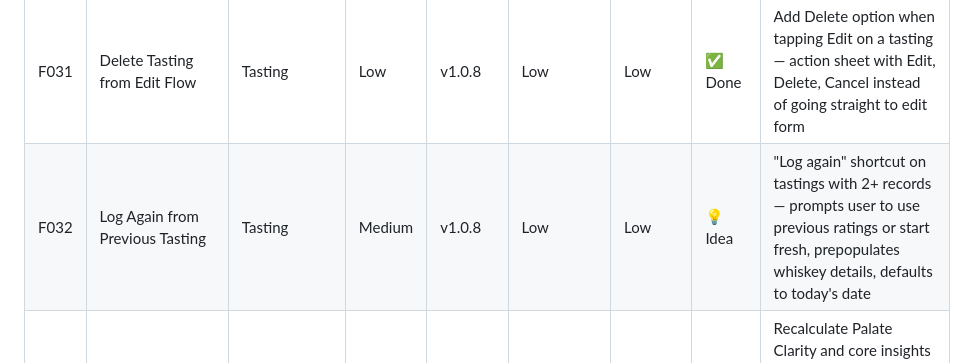
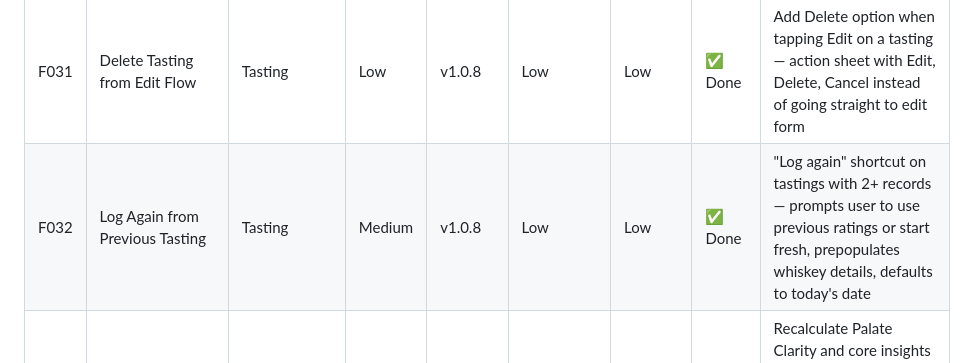
Before and after one commit to BuffaloHappyHour/neat-notes-mobile, a Markdown page: ROADMAP.md, the part around the change. Drawn GitHub-style.

Commit message:
Mark F032 resolved in ROADMAP

```diff
--- a/ROADMAP.md
+++ b/ROADMAP.md
@@ -67,7 +67,7 @@ Each feature includes:
 | F029 | B2B Venue Owner Access & Monetization | Infrastructure | High | v1.1.2 | Medium | Medium | 💡 Idea | Gated analytics access sold to venue/bar/restaurant owners — subscription or one-time access model |
 | F030 | Event Host Analytics Revamp | Analytics | High | v1.1.1 | Medium | Low | 💡 Idea | Revamp existing event host analytics to be richer and more actionable — foundation shared with venue analytics |
 | F031 | Delete Tasting from Edit Flow | Tasting | Low | v1.0.8 | Low | Low | ✅ Done | Add Delete option when tapping Edit on a tasting — action sheet with Edit, Delete, Cancel instead of going straight to edit form |
-| F032 | Log Again from Previous Tasting | Tasting | Medium | v1.0.8 | Low | Low | 💡 Idea | "Log again" shortcut on tastings with 2+ records — prompts user to use previous ratings or start fresh, prepopulates whiskey details, defaults to today's date |
+| F032 | Log Again from Previous Tasting | Tasting | Medium | v1.0.8 | Low | Low | ✅ Done | "Log again" shortcut on tastings with 2+ records — prompts user to use previous ratings or start fresh, prepopulates whiskey details, defaults to today's date |
 | F033 | Palate Clarity Unique Whiskey Calculation | Insights | High | v1.1.0 | Medium | Medium | 💡 Idea | Recalculate Palate Clarity and core insights using unique whiskey records only — prevents inflation from logging the same bottle repeatedly |
 | F034 | Whiskey Evolution Insights | Insights | Medium | v1.1.0 | Medium | Low | 💡 Idea | Track how perception of the same whiskey changes over time across multiple logs — first pour vs. mid-bottle vs. last dram. Unique differentiator vs. other apps |
 | F035 | Website — Core Marketing Site | Website | High | Website | Medium | Low | 💡 Idea | Formal Neat Notes website — app download CTAs, feature overview, brand story |
```
